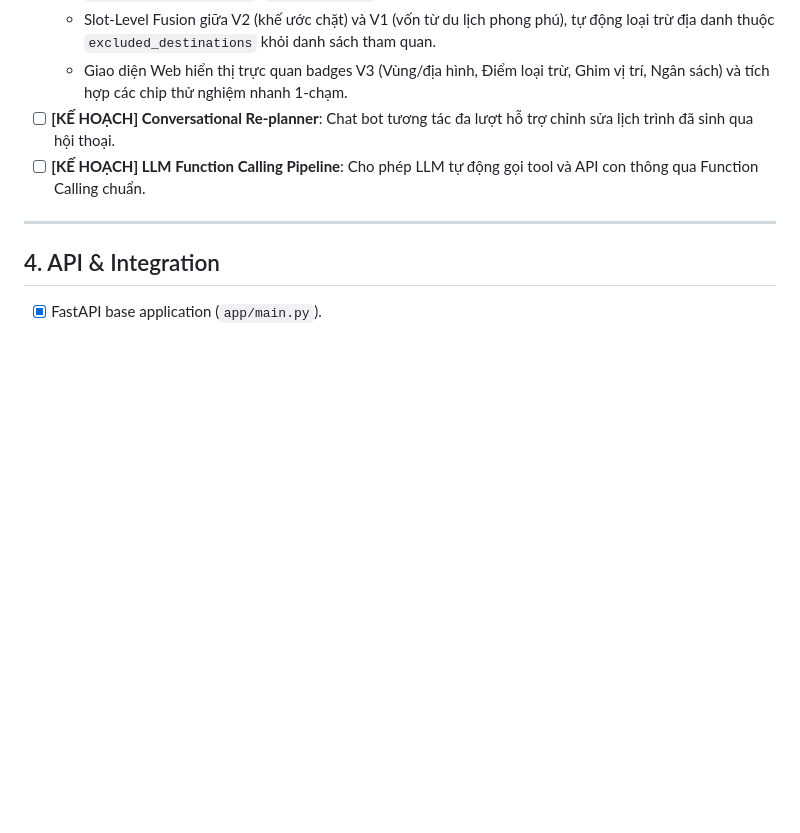
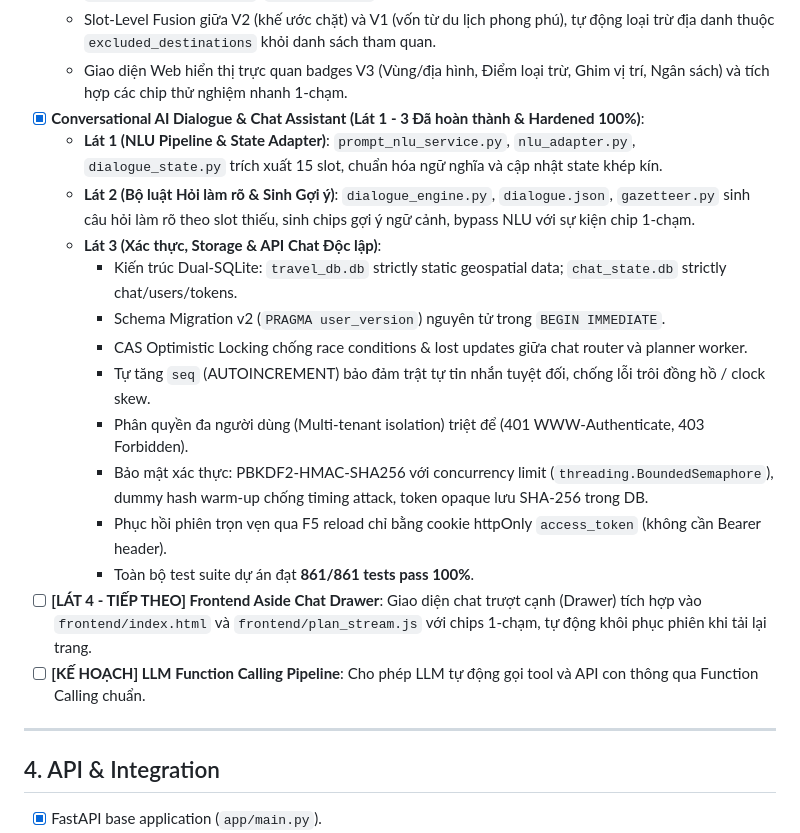
Before and after one commit to ducAnhNotEm/vn-travel-planner, a Markdown page: IMPLEMENTATION_STATUS.md, the part around the change. Rendered like a GitHub page; blank space fills up the shorter version.

Commit message:
docs: update IMPLEMENTATION_STATUS.md with slices 1-3 conversational AI completion

```diff
--- a/IMPLEMENTATION_STATUS.md
+++ b/IMPLEMENTATION_STATUS.md
@@ -58,7 +58,19 @@
   - Hỗ trợ đầy đủ 15 trường: `intent`, `destination`, `destination_regions`, `terrain_types`, `excluded_destinations`, `excluded_places`, `origin`, `duration_days`, `group_size`, `vehicle_type`, `budget_total_vnd`, `preferences`, `excluded_activities`, `hard_pinned_locations`, `prefer_flight`.
   - Slot-Level Fusion giữa V2 (khế ước chặt) và V1 (vốn từ du lịch phong phú), tự động loại trừ địa danh thuộc `excluded_destinations` khỏi danh sách tham quan.
   - Giao diện Web hiển thị trực quan badges V3 (Vùng/địa hình, Điểm loại trừ, Ghim vị trí, Ngân sách) và tích hợp các chip thử nghiệm nhanh 1-chạm.
-- [ ] **[KẾ HOẠCH] Conversational Re-planner**: Chat bot tương tác đa lượt hỗ trợ chỉnh sửa lịch trình đã sinh qua hội thoại.
+- [x] **Conversational AI Dialogue & Chat Assistant (Lát 1 - 3 Đã hoàn thành & Hardened 100%)**:
+  - **Lát 1 (NLU Pipeline & State Adapter)**: `prompt_nlu_service.py`, `nlu_adapter.py`, `dialogue_state.py` trích xuất 15 slot, chuẩn hóa ngữ nghĩa và cập nhật state khép kín.
+  - **Lát 2 (Bộ luật Hỏi làm rõ & Sinh Gợi ý)**: `dialogue_engine.py`, `dialogue.json`, `gazetteer.py` sinh câu hỏi làm rõ theo slot thiếu, sinh chips gợi ý ngữ cảnh, bypass NLU với sự kiện chip 1-chạm.
+  - **Lát 3 (Xác thực, Storage & API Chat Độc lập)**:
+    - Kiến trúc Dual-SQLite: `travel_db.db` strictly static geospatial data; `chat_state.db` strictly chat/users/tokens.
+    - Schema Migration v2 (`PRAGMA user_version`) nguyên tử trong `BEGIN IMMEDIATE`.
+    - CAS Optimistic Locking chống race conditions & lost updates giữa chat router và planner worker.
+    - Tự tăng `seq` (AUTOINCREMENT) bảo đảm trật tự tin nhắn tuyệt đối, chống lỗi trôi đồng hồ / clock skew.
+    - Phân quyền đa người dùng (Multi-tenant isolation) triệt để (401 WWW-Authenticate, 403 Forbidden).
+    - Bảo mật xác thực: PBKDF2-HMAC-SHA256 với concurrency limit (`threading.BoundedSemaphore`), dummy hash warm-up chống timing attack, token opaque lưu SHA-256 trong DB.
+    - Phục hồi phiên trọn vẹn qua F5 reload chỉ bằng cookie httpOnly `access_token` (không cần Bearer header).
+    - Toàn bộ test suite dự án đạt **861/861 tests pass 100%**.
+- [ ] **[LÁT 4 - TIẾP THEO] Frontend Aside Chat Drawer**: Giao diện chat trượt cạnh (Drawer) tích hợp vào `frontend/index.html` và `frontend/plan_stream.js` với chips 1-chạm, tự động khôi phục phiên khi tải lại trang.
 - [ ] **[KẾ HOẠCH] LLM Function Calling Pipeline**: Cho phép LLM tự động gọi tool và API con thông qua Function Calling chuẩn.
 
 ---
```
